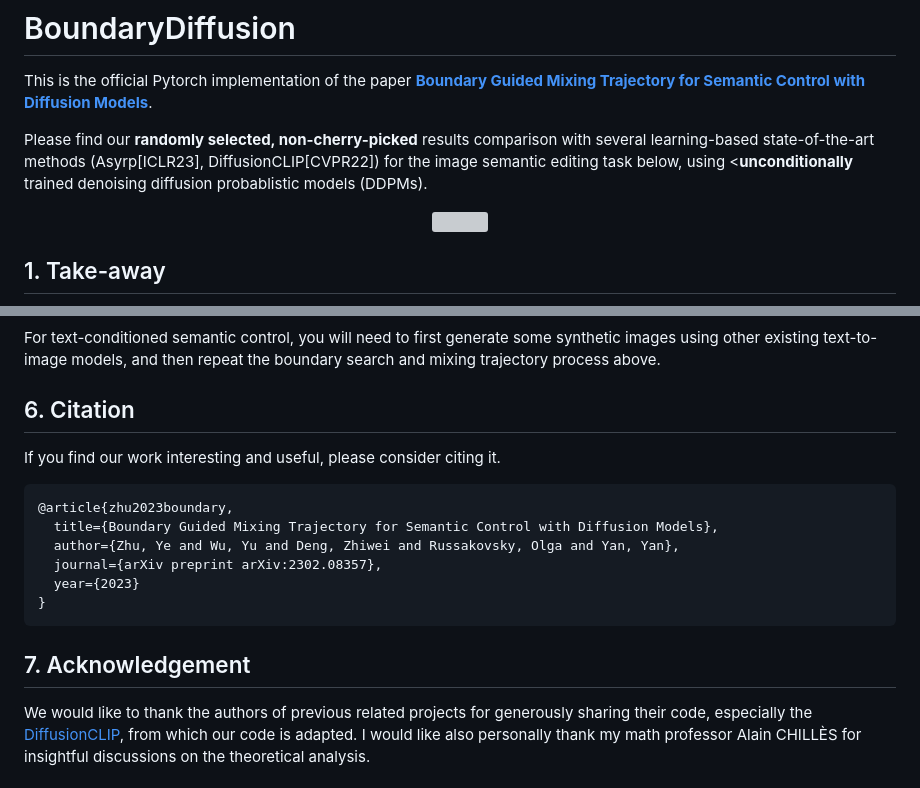
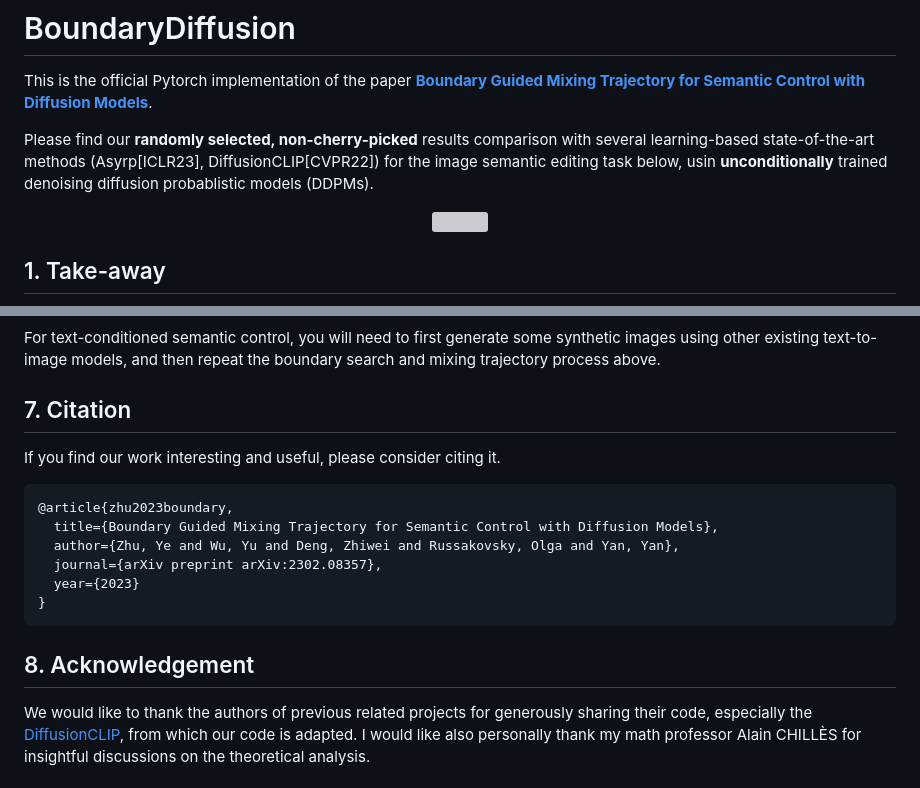
Before and after one commit to L-YeZhu/BoundaryDiffusion, a Markdown page: README.md, 2 parts joined by grey strips. Rendered like a GitHub page; grey boxes are pictures that could not be loaded.

Commit message:
typo fix

````diff
--- a/README.md
+++ b/README.md
@@ -3,7 +3,7 @@
 This is the official Pytorch implementation of the paper **[Boundary Guided Mixing Trajectory for Semantic Control with Diffusion Models](https://arxiv.org/abs/2302.08357)**.
 
 
-Please find our **randomly selected, non-cherry-picked** results comparison with several learning-based state-of-the-art methods (Asyrp[ICLR23], DiffusionCLIP[CVPR22]) for the image semantic editing task below, using <**unconditionally** trained denoising diffusion probablistic models (DDPMs).
+Please find our **randomly selected, non-cherry-picked** results comparison with several learning-based state-of-the-art methods (Asyrp[ICLR23], DiffusionCLIP[CVPR22]) for the image semantic editing task below, usin **unconditionally** trained denoising diffusion probablistic models (DDPMs).
 
 <p align="center">
     <img src="assets/non_cherry_picky.png" width="750">
@@ -111,7 +111,7 @@ For text-conditioned semantic control, you will need to first generate some synt
 
 
 
-## 6. Citation
+## 7. Citation
 
 If you find our work interesting and useful, please consider citing it.
 ```
@@ -124,7 +124,7 @@ If you find our work interesting and useful, please consider citing it.
 ```
 
 
-## 7. Acknowledgement
+## 8. Acknowledgement
 
 We would like to thank the authors of previous related projects for generously sharing their code, especially the [DiffusionCLIP](https://github.com/gwang-kim/DiffusionCLIP), from which our code is adapted. I would like also personally thank my math professor Alain CHILLÈS for insightful discussions on the theoretical analysis.
 
````
